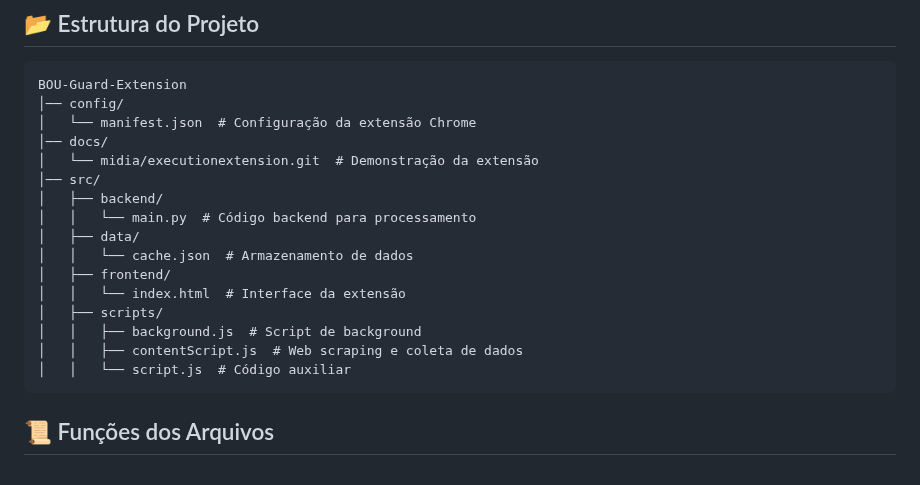
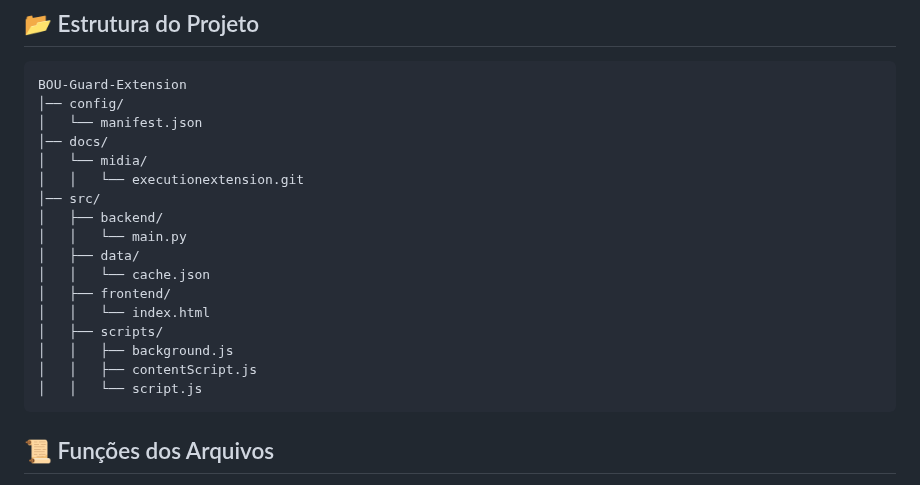
Before and after one commit to guilhermebou/BOU-Guard-Extension, a Markdown page: README.md, the part around the change. GitHub-like rendering.

````diff
--- a/README.md
+++ b/README.md
@@ -20,20 +20,21 @@ BOU-Guard | Extension (Behavior Observation Unit - Guard | Extension), é uma ex
 ```
 BOU-Guard-Extension
 │── config/
-│   └── manifest.json  # Configuração da extensão Chrome
+│   └── manifest.json
 │── docs/
-│   └── midia/executionextension.git  # Demonstração da extensão
+│   └── midia/
+│   │   └── executionextension.git
 │── src/
 │   ├── backend/
-│   │   └── main.py  # Código backend para processamento
+│   │   └── main.py
 │   ├── data/
-│   │   └── cache.json  # Armazenamento de dados
+│   │   └── cache.json
 │   ├── frontend/
-│   │   └── index.html  # Interface da extensão
+│   │   └── index.html
 │   ├── scripts/
-│   │   ├── background.js  # Script de background
-│   │   ├── contentScript.js  # Web scraping e coleta de dados
-│   │   └── script.js  # Código auxiliar
+│   │   ├── background.js
+│   │   ├── contentScript.js
+│   │   └── script.js
 ```
 
 ## 📜 Funções dos Arquivos
````
